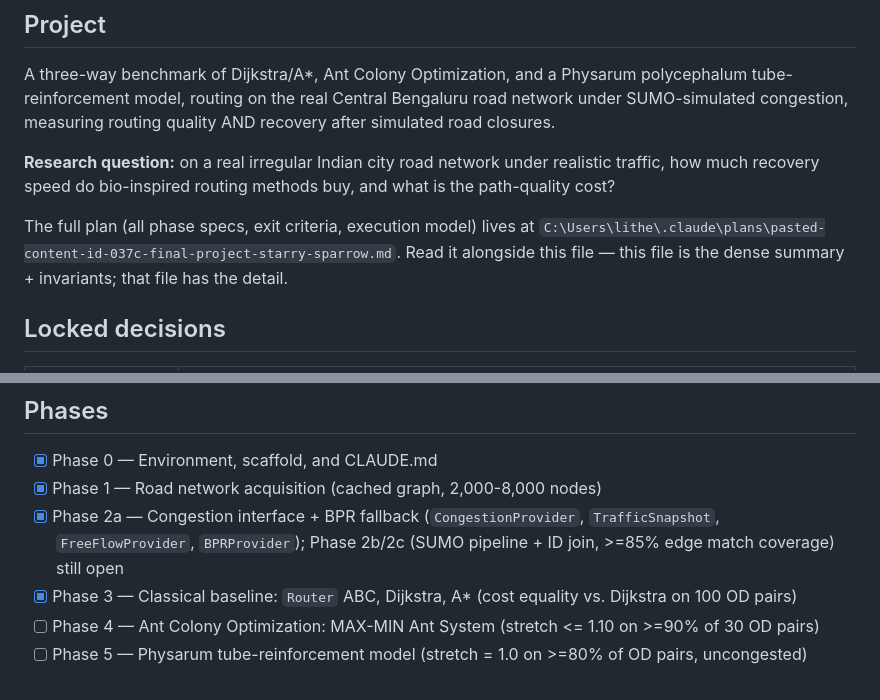
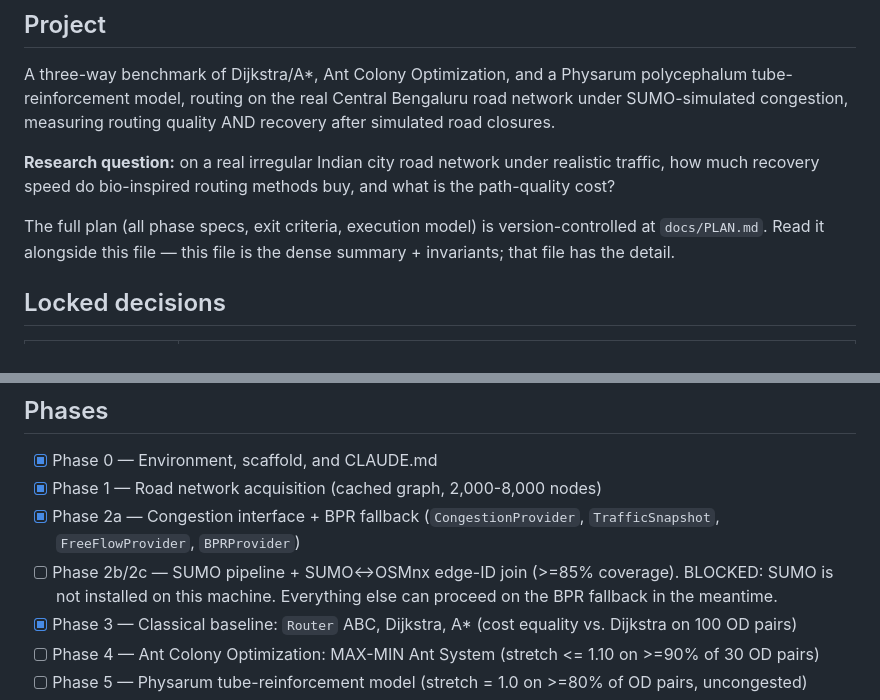
Before and after one commit to Litheesh27/bio-inspired-el, a Markdown page: CLAUDE.md, 2 parts joined by grey strips. Rendered like a GitHub page.

```diff
--- a/CLAUDE.md
+++ b/CLAUDE.md
@@ -11,8 +11,8 @@ routing quality AND recovery after simulated road closures.
 realistic traffic, how much recovery speed do bio-inspired routing methods
 buy, and what is the path-quality cost?
 
-The full plan (all phase specs, exit criteria, execution model) lives at
-`C:\Users\lithe\.claude\plans\pasted-content-id-037c-final-project-starry-sparrow.md`.
+The full plan (all phase specs, exit criteria, execution model) is
+version-controlled at `docs/PLAN.md`.
 Read it alongside this file — this file is the dense summary + invariants;
 that file has the detail.
 
@@ -29,7 +29,11 @@ that file has the detail.
 
 - [x] Phase 0 — Environment, scaffold, and CLAUDE.md
 - [x] Phase 1 — Road network acquisition (cached graph, 2,000-8,000 nodes)
-- [x] Phase 2a — Congestion interface + BPR fallback (`CongestionProvider`, `TrafficSnapshot`, `FreeFlowProvider`, `BPRProvider`); Phase 2b/2c (SUMO pipeline + ID join, >=85% edge match coverage) still open
+- [x] Phase 2a — Congestion interface + BPR fallback (`CongestionProvider`,
+      `TrafficSnapshot`, `FreeFlowProvider`, `BPRProvider`)
+- [ ] Phase 2b/2c — SUMO pipeline + SUMO<->OSMnx edge-ID join (>=85% coverage).
+      BLOCKED: SUMO is not installed on this machine. Everything else can
+      proceed on the BPR fallback in the meantime.
 - [x] Phase 3 — Classical baseline: `Router` ABC, Dijkstra, A* (cost equality vs. Dijkstra on 100 OD pairs)
 - [ ] Phase 4 — Ant Colony Optimization: MAX-MIN Ant System (stretch <= 1.10 on >=90% of 30 OD pairs)
 - [ ] Phase 5 — Physarum tube-reinforcement model (stretch = 1.0 on >=80% of OD pairs, uncongested)
```
Also changed, not shown: docs/PLAN.md (added, +298 -0 lines).
